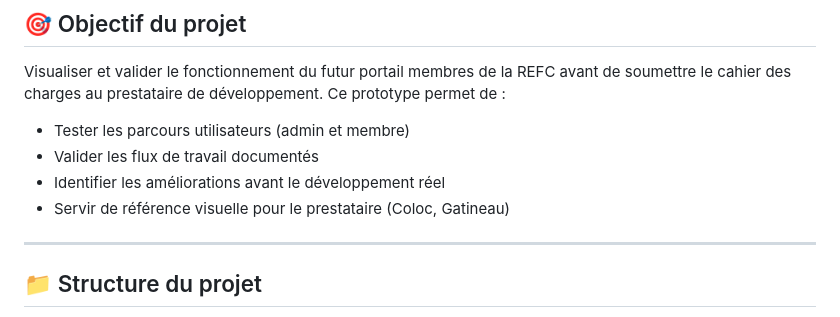
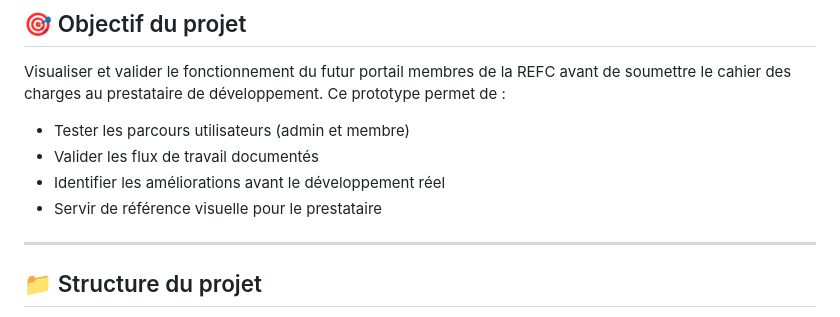
Before and after one commit to fallouinfo03/refc-portail-membres, a Markdown page: README.md, the part around the change. Drawn GitHub-style.

Commit message:
Fix formatting of reference line in README

```diff
--- a/README.md
+++ b/README.md
@@ -19,7 +19,7 @@ Visualiser et valider le fonctionnement du futur portail membres de la REFC avan
 - Tester les parcours utilisateurs (admin et membre)
 - Valider les flux de travail documentés
 - Identifier les améliorations avant le développement réel
-- Servir de référence visuelle pour le prestataire (Coloc, Gatineau)
+- Servir de référence visuelle pour le prestataire
 
 ---
 
```
